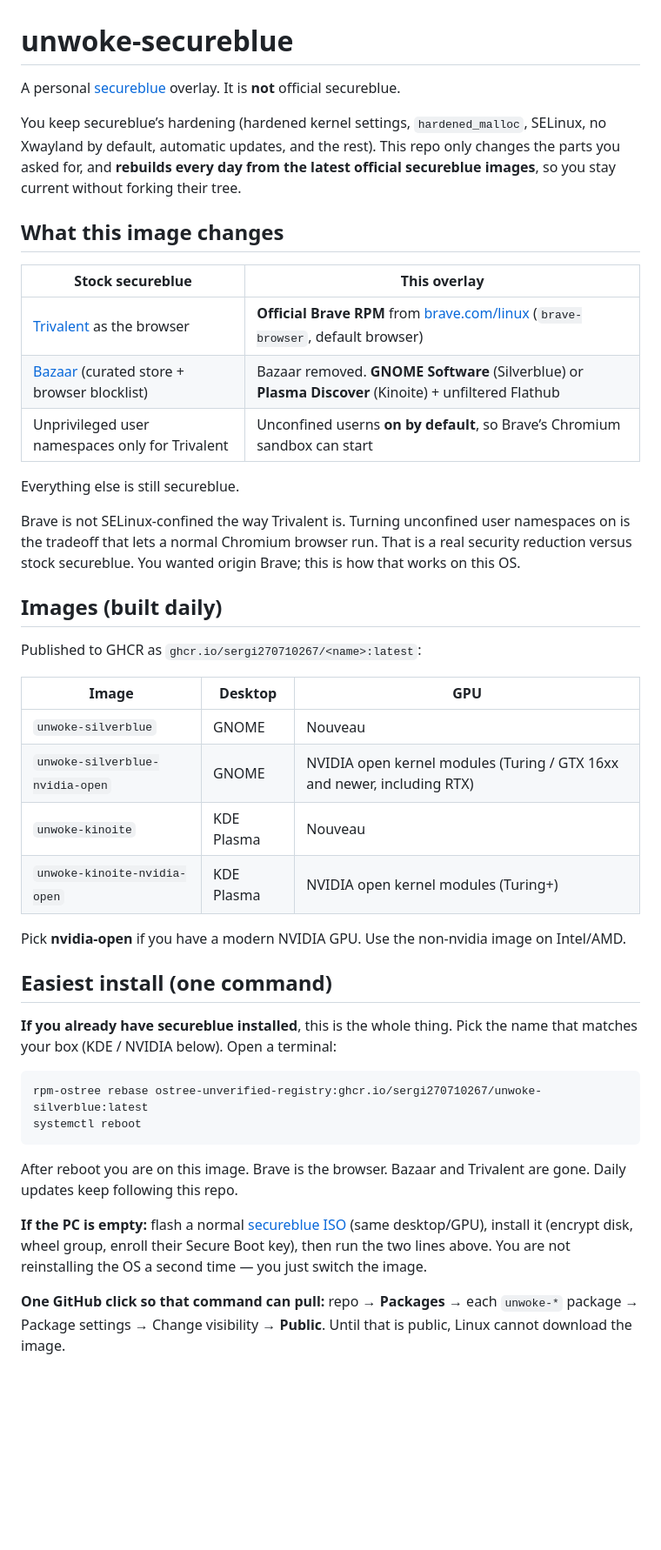
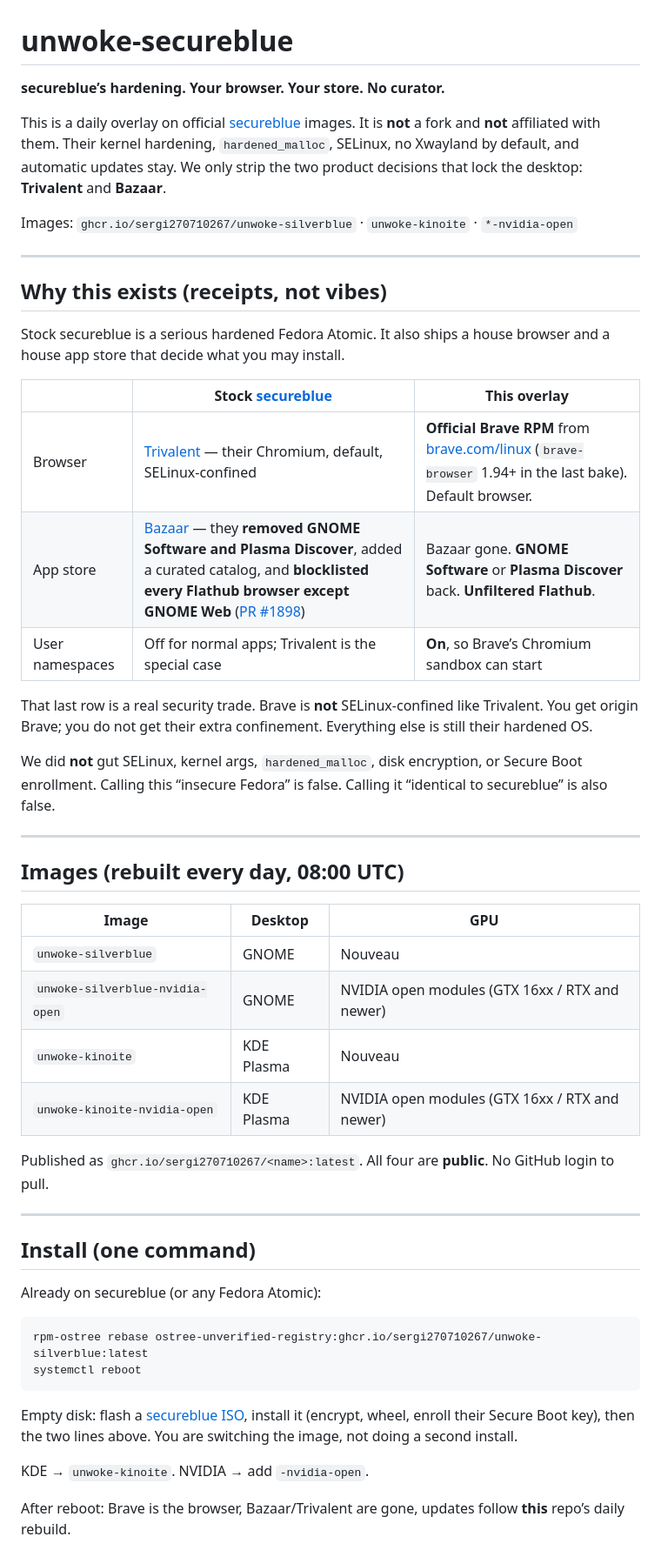
Before and after one commit to SeRgi270710267/unwoke-secureblue, a Markdown page: README.md, the part around one of its changes. Shown at 87% size. Drawn GitHub-style; blank space fills up the shorter version.

````diff
--- a/README.md
+++ b/README.md
@@ -1,46 +1,54 @@
 # unwoke-secureblue
 
-A personal [secureblue](https://secureblue.dev) overlay. It is **not** official secureblue.
+**secureblue’s hardening. Your browser. Your store. No curator.**
 
-You keep secureblue’s hardening (hardened kernel settings, `hardened_malloc`, SELinux, no Xwayland by default, automatic updates, and the rest). This repo only changes the parts you asked for, and **rebuilds every day from the latest official secureblue images**, so you stay current without forking their tree.
+This is a daily overlay on official [secureblue](https://secureblue.dev) images. It is **not** a fork and **not** affiliated with them. Their kernel hardening, `hardened_malloc`, SELinux, no Xwayland by default, and automatic updates stay. We only strip the two product decisions that lock the desktop: **Trivalent** and **Bazaar**.
 
-## What this image changes
+Images: `ghcr.io/sergi270710267/unwoke-silverblue` · `unwoke-kinoite` · `*-nvidia-open`
 
-| Stock secureblue | This overlay |
-| --- | --- |
-| [Trivalent](https://github.com/secureblue/Trivalent) as the browser | **Official Brave RPM** from [brave.com/linux](https://brave.com/linux/) (`brave-browser`, default browser) |
-| [Bazaar](https://github.com/secureblue/bazaar-rpm) (curated store + browser blocklist) | Bazaar removed. **GNOME Software** (Silverblue) or **Plasma Discover** (Kinoite) + unfiltered Flathub |
-| Unprivileged user namespaces only for Trivalent | Unconfined userns **on by default**, so Brave’s Chromium sandbox can start |
+---
 
-Everything else is still secureblue.
+## Why this exists (receipts, not vibes)
 
-Brave is not SELinux-confined the way Trivalent is. Turning unconfined user namespaces on is the tradeoff that lets a normal Chromium browser run. That is a real security reduction versus stock secureblue. You wanted origin Brave; this is how that works on this OS.
+Stock secureblue is a serious hardened Fedora Atomic. It also ships a house browser and a house app store that decide what you may install.
 
-## Images (built daily)
+| | Stock [secureblue](https://secureblue.dev) | This overlay |
+| --- | --- | --- |
+| Browser | [Trivalent](https://github.com/secureblue/Trivalent) — their Chromium, default, SELinux-confined | **Official Brave RPM** from [brave.com/linux](https://brave.com/linux/) (`brave-browser` 1.94+ in the last bake). Default browser. |
+| App store | [Bazaar](https://github.com/secureblue/bazaar-rpm) — they **removed GNOME Software and Plasma Discover**, added a curated catalog, and **blocklisted every Flathub browser except GNOME Web** ([PR #1898](https://github.com/secureblue/secureblue/pull/1898)) | Bazaar gone. **GNOME Software** or **Plasma Discover** back. **Unfiltered Flathub**. |
+| User namespaces | Off for normal apps; Trivalent is the special case | **On**, so Brave’s Chromium sandbox can start |
 
-Published to GHCR as `ghcr.io/sergi270710267/<name>:latest`:
+That last row is a real security trade. Brave is **not** SELinux-confined like Trivalent. You get origin Brave; you do not get their extra confinement. Everything else is still their hardened OS.
+
+We did **not** gut SELinux, kernel args, `hardened_malloc`, disk encryption, or Secure Boot enrollment. Calling this “insecure Fedora” is false. Calling it “identical to secureblue” is also false.
+
+---
+
+## Images (rebuilt every day, 08:00 UTC)
 
 | Image | Desktop | GPU |
 | --- | --- | --- |
 | `unwoke-silverblue` | GNOME | Nouveau |
-| `unwoke-silverblue-nvidia-open` | GNOME | NVIDIA open kernel modules (Turing / GTX 16xx and newer, including RTX) |
+| `unwoke-silverblue-nvidia-open` | GNOME | NVIDIA open modules (GTX 16xx / RTX and newer) |
 | `unwoke-kinoite` | KDE Plasma | Nouveau |
-| `unwoke-kinoite-nvidia-open` | KDE Plasma | NVIDIA open kernel modules (Turing+) |
+| `unwoke-kinoite-nvidia-open` | KDE Plasma | NVIDIA open modules (GTX 16xx / RTX and newer) |
 
-Pick **nvidia-open** if you have a modern NVIDIA GPU. Use the non-nvidia image on Intel/AMD.
+Published as `ghcr.io/sergi270710267/<name>:latest`. All four are **public**. No GitHub login to pull.
 
-## Easiest install (one command)
+---
 
-**If you already have secureblue installed**, this is the whole thing. Pick the name that matches your box (KDE / NVIDIA below). Open a terminal:
+## Install (one command)
+
+Already on secureblue (or any Fedora Atomic):
 
 ```bash
 rpm-ostree rebase ostree-unverified-registry:ghcr.io/sergi270710267/unwoke-silverblue:latest
 systemctl reboot
 ```
 
-After reboot you are on this image. Brave is the browser. Bazaar and Trivalent are gone. Daily updates keep following this repo.
+Empty disk: flash a [secureblue ISO](https://secureblue.dev/install), install it (encrypt, wheel, enroll their Secure Boot key), then the two lines above. You are switching the image, not doing a second install.
 
-**If the PC is empty:** flash a normal [secureblue ISO](https://secureblue.dev/install) (same desktop/GPU), install it (encrypt disk, wheel group, enroll their Secure Boot key), then run the two lines above. You are not reinstalling the OS a second time — you just switch the image.
+KDE → `unwoke-kinoite`. NVIDIA → add `-nvidia-open`.
 
-**One GitHub click so that command can pull:** repo → **Packages** → each `unwoke-*` package → Package settings → Change visibility → **Public**. Until that is public, Linux cannot download the image.
+After reboot: Brave is the browser, Bazaar/Trivalent are gone, updates follow **this** repo’s daily rebuild.
 
````
Also changed, not shown: other parts of README.md (+25 -53 lines).
